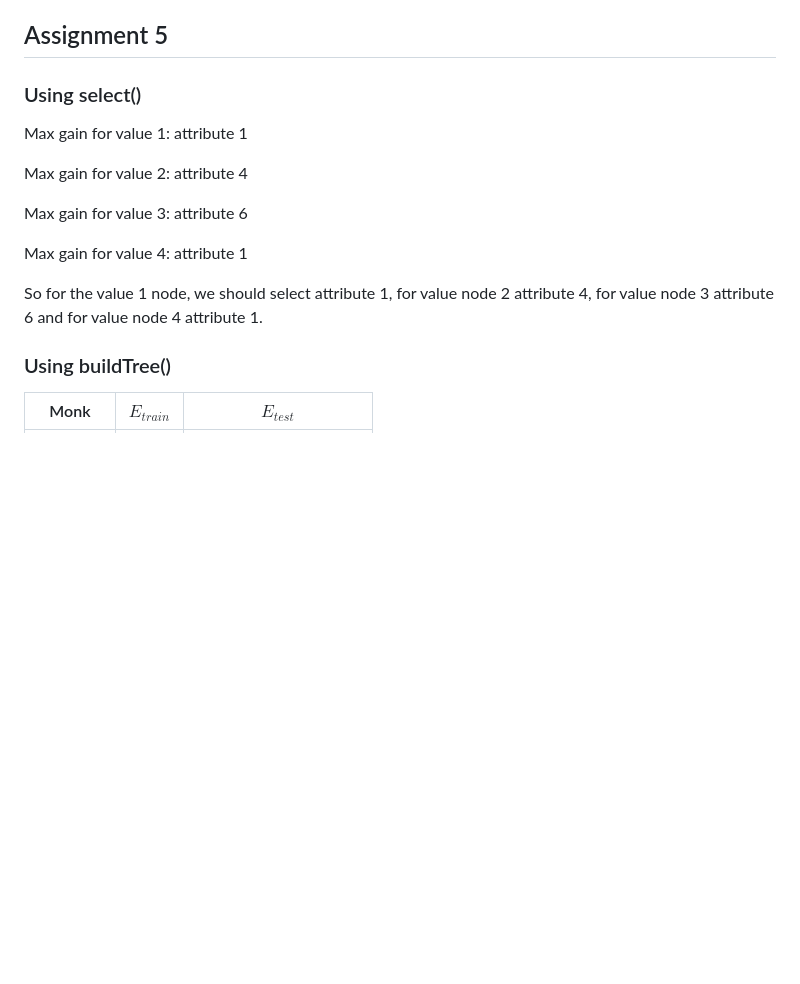
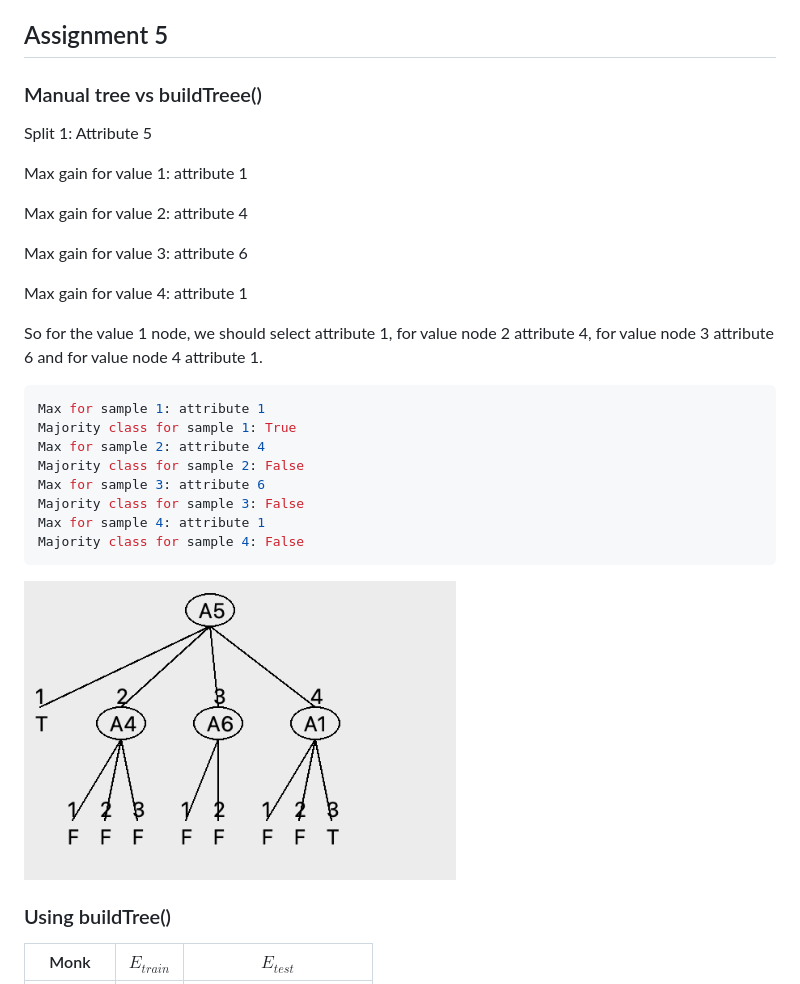
Before and after one commit to Hex4C/DD2421-ML, a Markdown page: lab1/readme.md, the part around the change. Drawn GitHub-style; pictures changed too: lab1/images/Descision_tree_2_splits.png (added); blank space fills up the shorter version.

Commit message:
Assignment 5 done
Co-authored-by: Jesper Lindeberg <Hex4C@users.noreply.github.com>

````diff
--- a/lab1/readme.md
+++ b/lab1/readme.md
@@ -58,7 +58,8 @@ This means when maximizing the information gain we are searching for the path (s
 
 ## Assignment 5
 
-### Using select()
+### Manual tree vs buildTreee()
+Split 1: Attribute 5
 
 Max gain for value 1: attribute 1
 
@@ -70,8 +71,18 @@ Max gain for value 4: attribute 1
 
 So for the value 1 node, we should select attribute 1, for value node 2 attribute 4, for value node 3 attribute 6 and for value node 4 attribute 1.
 
+```console
+Max for sample 1: attribute 1
+Majority class for sample 1: True
+Max for sample 2: attribute 4
+Majority class for sample 2: False
+Max for sample 3: attribute 6
+Majority class for sample 3: False
+Max for sample 4: attribute 1
+Majority class for sample 4: False
+```
 
-###
+<img src="images/Descision_tree_2_splits.png" height=300 alt="Decision tree depth 2">
 
 ### Using buildTree()
 
````
Also changed, not shown: 1 other file.
